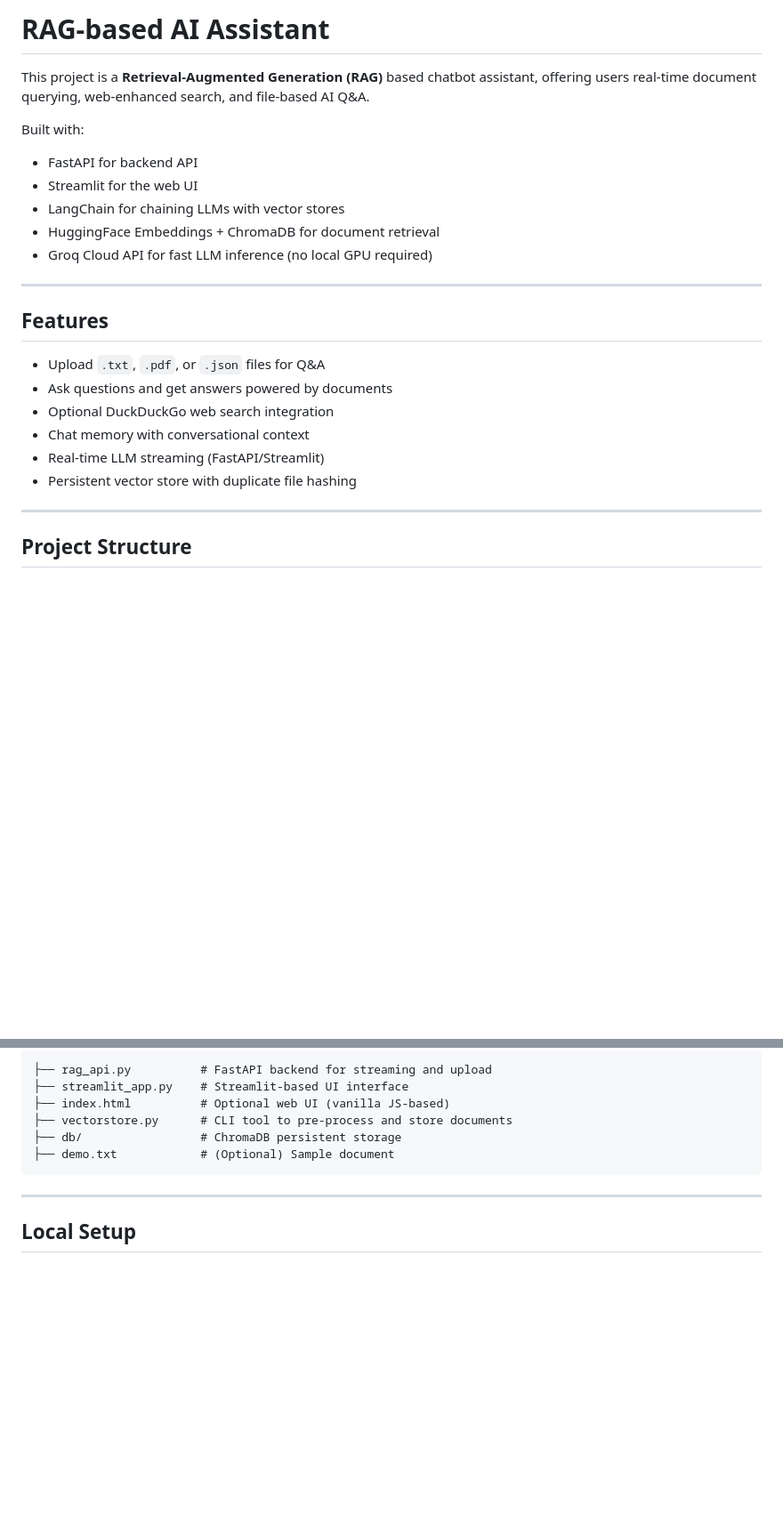
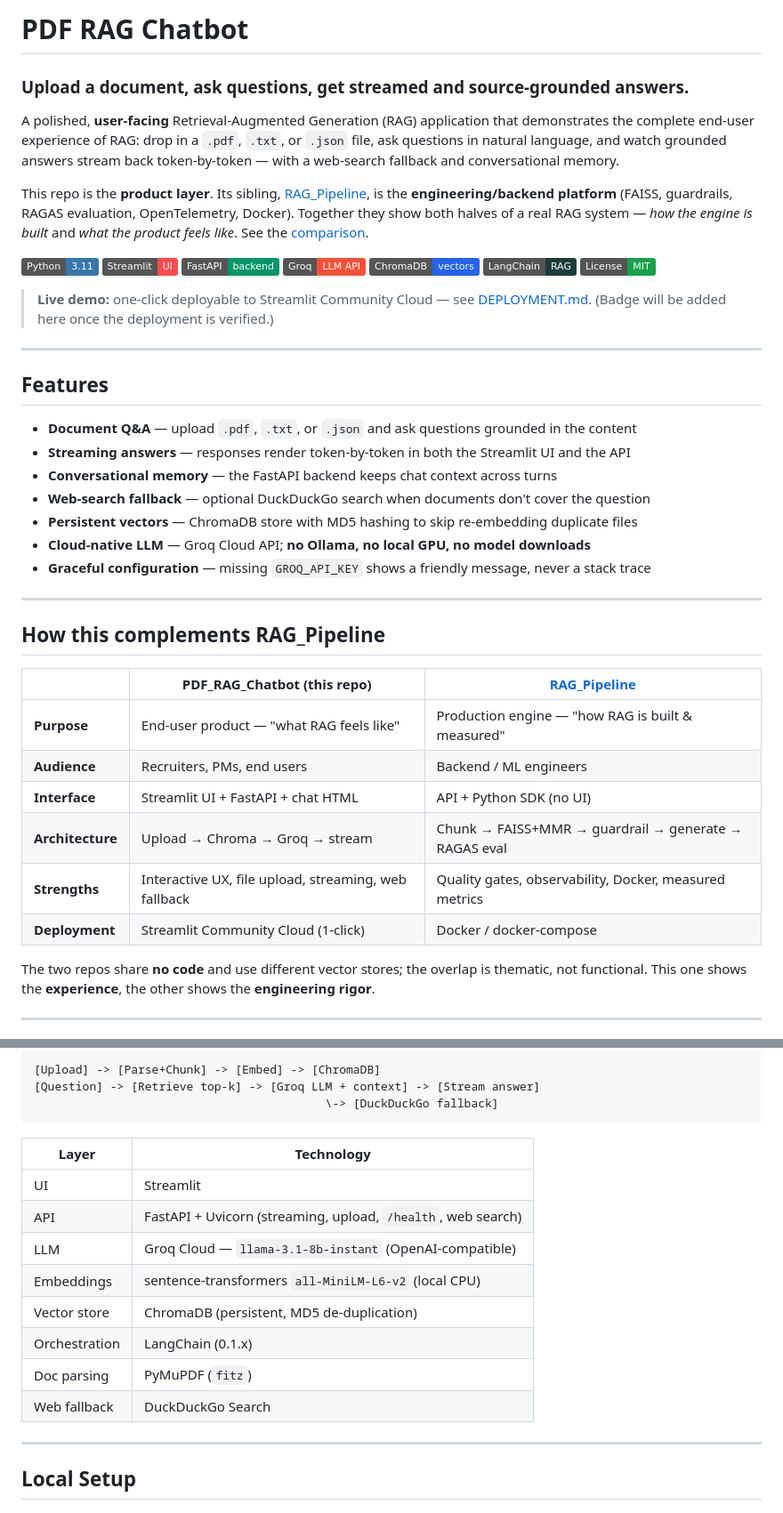
Before and after one commit to satyamshivam13/PDF_RAG_Chatbot, a Markdown page: README.md, 2 parts joined by grey strips. Shown at 89% size. Rendered like a GitHub page; badges without logos; blank space fills up the shorter version.

````diff
--- a/README.md
+++ b/README.md
@@ -1,26 +1,60 @@
-# RAG-based AI Assistant
+# PDF RAG Chatbot
 
-This project is a **Retrieval-Augmented Generation (RAG)** based chatbot assistant, offering users real-time document querying, web-enhanced search, and file-based AI Q&A.
+### Upload a document, ask questions, get streamed and source-grounded answers.
 
-Built with:
-- FastAPI for backend API
-- Streamlit for the web UI
-- LangChain for chaining LLMs with vector stores
-- HuggingFace Embeddings + ChromaDB for document retrieval
-- Groq Cloud API for fast LLM inference (no local GPU required)
+A polished, **user-facing** Retrieval-Augmented Generation (RAG) application that
+demonstrates the complete end-user experience of RAG: drop in a `.pdf`, `.txt`, or
+`.json` file, ask questions in natural language, and watch grounded answers stream
+back token-by-token — with a web-search fallback and conversational memory.
+
+This repo is the **product layer**. Its sibling, [RAG_Pipeline](https://github.com/satyamshivam13/RAG_Pipeline),
+is the **engineering/backend platform** (FAISS, guardrails, RAGAS evaluation,
+OpenTelemetry, Docker). Together they show both halves of a real RAG system —
+*how the engine is built* and *what the product feels like*. See the
+[comparison](#how-this-complements-rag_pipeline).
+
+![Python](https://img.shields.io/badge/Python-3.11-3776AB?logo=python&logoColor=white)
+![Streamlit](https://img.shields.io/badge/Streamlit-UI-FF4B4B?logo=streamlit&logoColor=white)
+![FastAPI](https://img.shields.io/badge/FastAPI-backend-059669?logo=fastapi&logoColor=white)
+![Groq](https://img.shields.io/badge/Groq-LLM%20API-F55036?logo=groq&logoColor=white)
+![ChromaDB](https://img.shields.io/badge/ChromaDB-vectors-2563EB)
+![LangChain](https://img.shields.io/badge/LangChain-RAG-1C3C3C)
+![License](https://img.shields.io/badge/License-MIT-16A34A)
+
+<!-- LIVE DEMO BADGE — add only AFTER a verified Streamlit Cloud deployment (see DEPLOYMENT.md):
+[![Live Demo](https://img.shields.io/badge/Live%20Demo-Streamlit-FF4B4B?logo=streamlit)](https://<app>.streamlit.app)
+-->
+> **Live demo:** one-click deployable to Streamlit Community Cloud — see [DEPLOYMENT.md](DEPLOYMENT.md).
+> (Badge will be added here once the deployment is verified.)
 
 ---
 
 ## Features
 
--  Upload `.txt`, `.pdf`, or `.json` files for Q&A
--  Ask questions and get answers powered by documents
--  Optional DuckDuckGo web search integration
--  Chat memory with conversational context
--  Real-time LLM streaming (FastAPI/Streamlit)
--  Persistent vector store with duplicate file hashing
+- **Document Q&A** — upload `.pdf`, `.txt`, or `.json` and ask questions grounded in the content
+- **Streaming answers** — responses render token-by-token in both the Streamlit UI and the API
+- **Conversational memory** — the FastAPI backend keeps chat context across turns
+- **Web-search fallback** — optional DuckDuckGo search when documents don't cover the question
+- **Persistent vectors** — ChromaDB store with MD5 hashing to skip re-embedding duplicate files
+- **Cloud-native LLM** — Groq Cloud API; **no Ollama, no local GPU, no model downloads**
+- **Graceful configuration** — missing `GROQ_API_KEY` shows a friendly message, never a stack trace
 
 ---
 
-## Project Structure
+## How this complements RAG_Pipeline
 
+|  | **PDF_RAG_Chatbot** (this repo) | **[RAG_Pipeline](https://github.com/satyamshivam13/RAG_Pipeline)** |
+|---|---|---|
+| **Purpose** | End-user product — "what RAG feels like" | Production engine — "how RAG is built & measured" |
+| **Audience** | Recruiters, PMs, end users | Backend / ML engineers |
+| **Interface** | Streamlit UI + FastAPI + chat HTML | API + Python SDK (no UI) |
+| **Architecture** | Upload → Chroma → Groq → stream | Chunk → FAISS+MMR → guardrail → generate → RAGAS eval |
+| **Strengths** | Interactive UX, file upload, streaming, web fallback | Quality gates, observability, Docker, measured metrics |
+| **Deployment** | Streamlit Community Cloud (1-click) | Docker / docker-compose |
+
+The two repos share **no code** and use different vector stores; the overlap is
+thematic, not functional. This one shows the **experience**, the other shows the
+**engineering rigor**.
+
+---
+
@@ -27,11 +73,21 @@ Built with:
 ```
-├── rag_api.py          # FastAPI backend for streaming and upload
-├── streamlit_app.py    # Streamlit-based UI interface
-├── index.html          # Optional web UI (vanilla JS-based)
-├── vectorstore.py      # CLI tool to pre-process and store documents
-├── db/                 # ChromaDB persistent storage
-├── demo.txt            # (Optional) Sample document
+
+```text
+[Upload] -> [Parse+Chunk] -> [Embed] -> [ChromaDB]
+[Question] -> [Retrieve top-k] -> [Groq LLM + context] -> [Stream answer]
+                                          \-> [DuckDuckGo fallback]
 ```
+
+| Layer | Technology |
+|---|---|
+| UI | Streamlit |
+| API | FastAPI + Uvicorn (streaming, upload, `/health`, web search) |
+| LLM | Groq Cloud — `llama-3.1-8b-instant` (OpenAI-compatible) |
+| Embeddings | sentence-transformers `all-MiniLM-L6-v2` (local CPU) |
+| Vector store | ChromaDB (persistent, MD5 de-duplication) |
+| Orchestration | LangChain (0.1.x) |
+| Doc parsing | PyMuPDF (`fitz`) |
+| Web fallback | DuckDuckGo Search |
 
 ---
 
````
Also changed, not shown: other parts of README.md (+73 -27 lines).
